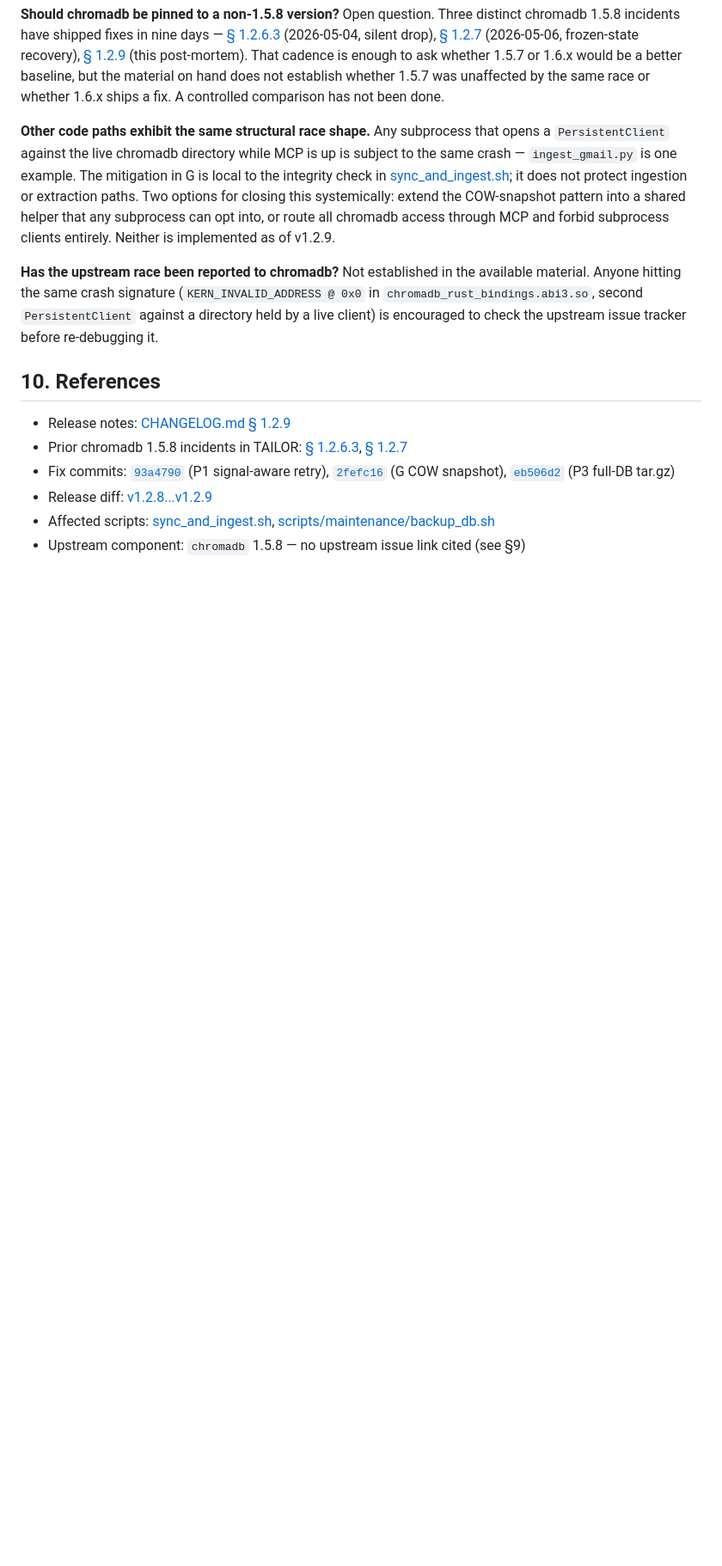
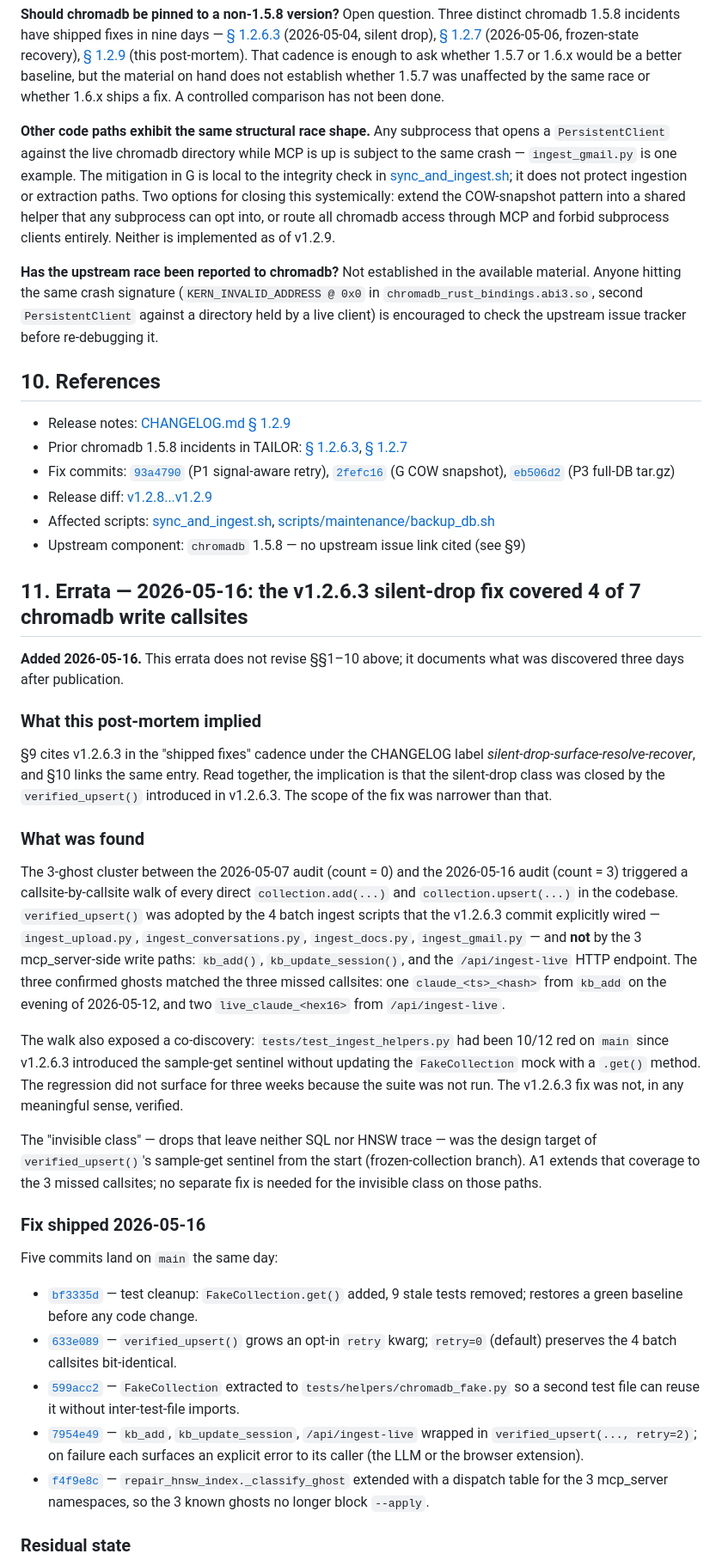
Before and after one commit to tailormemory/tailor, a Markdown page: docs/postmortems/2026-05-13-chromadb-1.5.8-segfault.md, the part around one of its changes. Shown at 86% size. Rendered like a GitHub page; blank space fills up the shorter version.

Commit message:
docs(postmortems): errata — v1.2.6.3 silent-drop fix covered 4/7 chromadb write callsites
Appends §11 to the 2026-05-13 chromadb post-mortem. §§1-10
unchanged (append-only — the original chronicle stays as the
record of what was known then; the errata documents what was
found 3 days later).

Discovery: v1.2.6.3's verified_upsert() was wired into the 4
batch ingest scripts but not the 3 mcp_server write paths
(kb_add, kb_update_session, /api/ingest-live). 3 real ghosts
(2026-05-07 count=0 -> 2026-05-16 count=3) matched the 3 missed
callsites. Co-discovery: test_ingest_helpers.py was 10/12 red
on main since v1.2.6.3 — the fix was never verified because the
suite was never run.

Closed same day across 5 commits (bf3335d test cleanup, 633e089
retry kwarg, 599acc2 mock extract, 7954e49 callsite wraps,
f4f9e8c repair classifier). State is honestly recorded as
committed, NOT yet deployed (MCP daemon needs launchctl
kickstart; operator decision, out of errata scope).

CHANGELOG [Unreleased] Docs entry added. Two new generalizable
lessons (distinct from §8): verify wrapper fixes by callsite
enumeration not sample; a fix whose test suite is red is
unverified.

Co-Authored-By: Claude Opus 4.7 (1M context) <noreply@anthropic.com>

```diff
--- a/docs/postmortems/2026-05-13-chromadb-1.5.8-segfault.md
+++ b/docs/postmortems/2026-05-13-chromadb-1.5.8-segfault.md
@@ -154,3 +154,32 @@ These are inferred from the available commit bodies and CHANGELOG entries. They
 - Release diff: [v1.2.8...v1.2.9](https://github.com/tailormemory/tailor/compare/v1.2.8...v1.2.9)
 - Affected scripts: [sync_and_ingest.sh](../../sync_and_ingest.sh), [scripts/maintenance/backup_db.sh](../../scripts/maintenance/backup_db.sh)
 - Upstream component: `chromadb` 1.5.8 — no upstream issue link cited (see §9)
+
+## 11. Errata — 2026-05-16: the v1.2.6.3 silent-drop fix covered 4 of 7 chromadb write callsites
+
+**Added 2026-05-16.** This errata does not revise §§1–10 above; it documents what was discovered three days after publication.
+
+### What this post-mortem implied
+
+§9 cites v1.2.6.3 in the "shipped fixes" cadence under the CHANGELOG label *silent-drop-surface-resolve-recover*, and §10 links the same entry. Read together, the implication is that the silent-drop class was closed by the `verified_upsert()` introduced in v1.2.6.3. The scope of the fix was narrower than that.
+
+### What was found
+
+The 3-ghost cluster between the 2026-05-07 audit (count = 0) and the 2026-05-16 audit (count = 3) triggered a callsite-by-callsite walk of every direct `collection.add(...)` and `collection.upsert(...)` in the codebase. `verified_upsert()` was adopted by the 4 batch ingest scripts that the v1.2.6.3 commit explicitly wired — `ingest_upload.py`, `ingest_conversations.py`, `ingest_docs.py`, `ingest_gmail.py` — and **not** by the 3 mcp_server-side write paths: `kb_add()`, `kb_update_session()`, and the `/api/ingest-live` HTTP endpoint. The three confirmed ghosts matched the three missed callsites: one `claude_<ts>_<hash>` from `kb_add` on the evening of 2026-05-12, and two `live_claude_<hex16>` from `/api/ingest-live`.
+
+The walk also exposed a co-discovery: `tests/test_ingest_helpers.py` had been 10/12 red on `main` since v1.2.6.3 introduced the sample-get sentinel without updating the `FakeCollection` mock with a `.get()` method. The regression did not surface for three weeks because the suite was not run. The v1.2.6.3 fix was not, in any meaningful sense, verified.
+
+The "invisible class" — drops that leave neither SQL nor HNSW trace — was the design target of `verified_upsert()`'s sample-get sentinel from the start (frozen-collection branch). A1 extends that coverage to the 3 missed callsites; no separate fix is needed for the invisible class on those paths.
+
+### Fix shipped 2026-05-16
+
+Five commits land on `main` the same day:
+
+- [`bf3335d`](https://github.com/tailormemory/tailor/commit/bf3335d) — test cleanup: `FakeCollection.get()` added, 9 stale tests removed; restores a green baseline before any code change.
+- [`633e089`](https://github.com/tailormemory/tailor/commit/633e089) — `verified_upsert()` grows an opt-in `retry` kwarg; `retry=0` (default) preserves the 4 batch callsites bit-identical.
+- [`599acc2`](https://github.com/tailormemory/tailor/commit/599acc2) — `FakeCollection` extracted to `tests/helpers/chromadb_fake.py` so a second test file can reuse it without inter-test-file imports.
+- [`7954e49`](https://github.com/tailormemory/tailor/commit/7954e49) — `kb_add`, `kb_update_session`, `/api/ingest-live` wrapped in `verified_upsert(..., retry=2)`; on failure each surfaces an explicit error to its caller (the LLM or the browser extension).
+- [`f4f9e8c`](https://github.com/tailormemory/tailor/commit/f4f9e8c) — `repair_hnsw_index._classify_ghost` extended with a dispatch table for the 3 mcp_server namespaces, so the 3 known ghosts no longer block `--apply`.
+
+### Residual state
+
```
Also changed, not shown: other parts of docs/postmortems/2026-05-13-chromadb-1.5.8-segfault.md (+11 -0 lines), CHANGELOG.md (+4 -0 lines).
